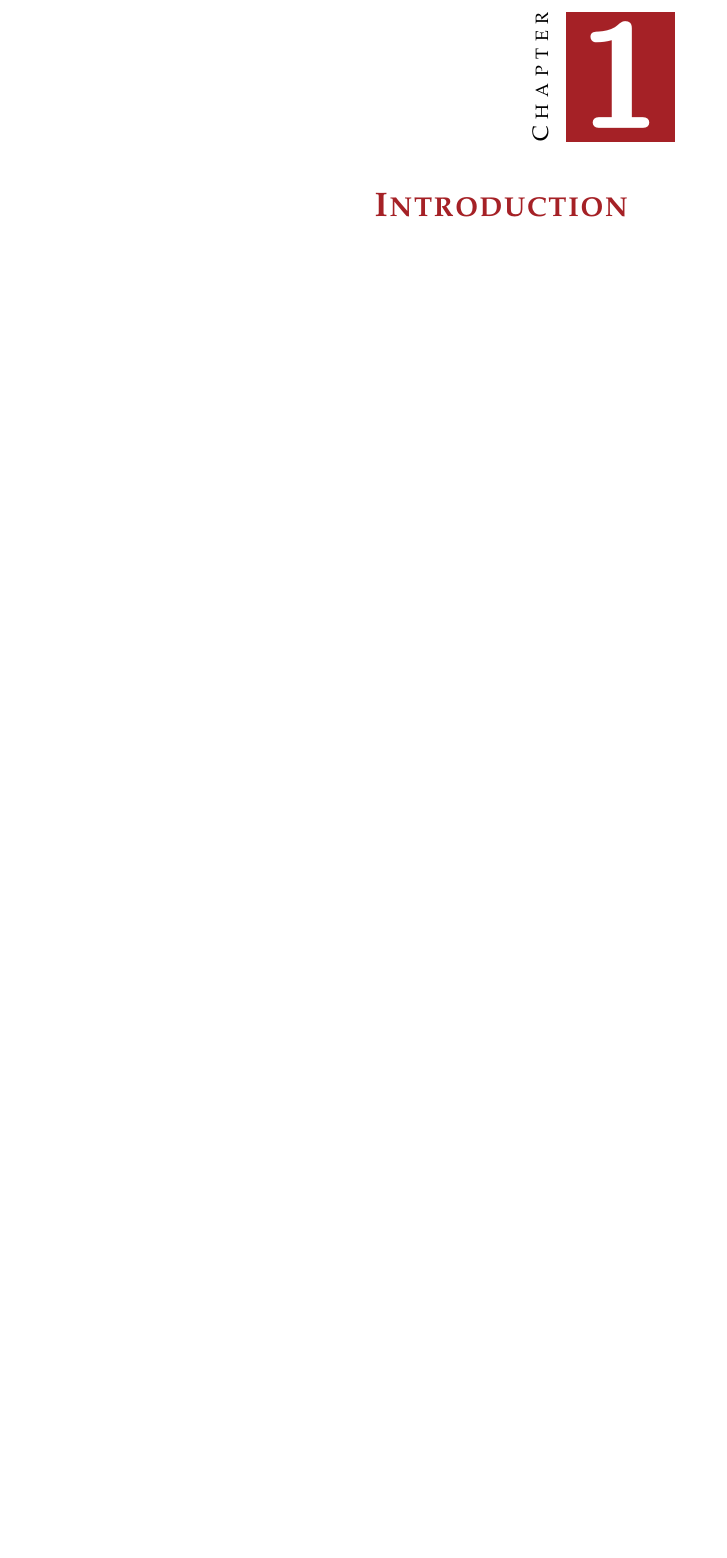
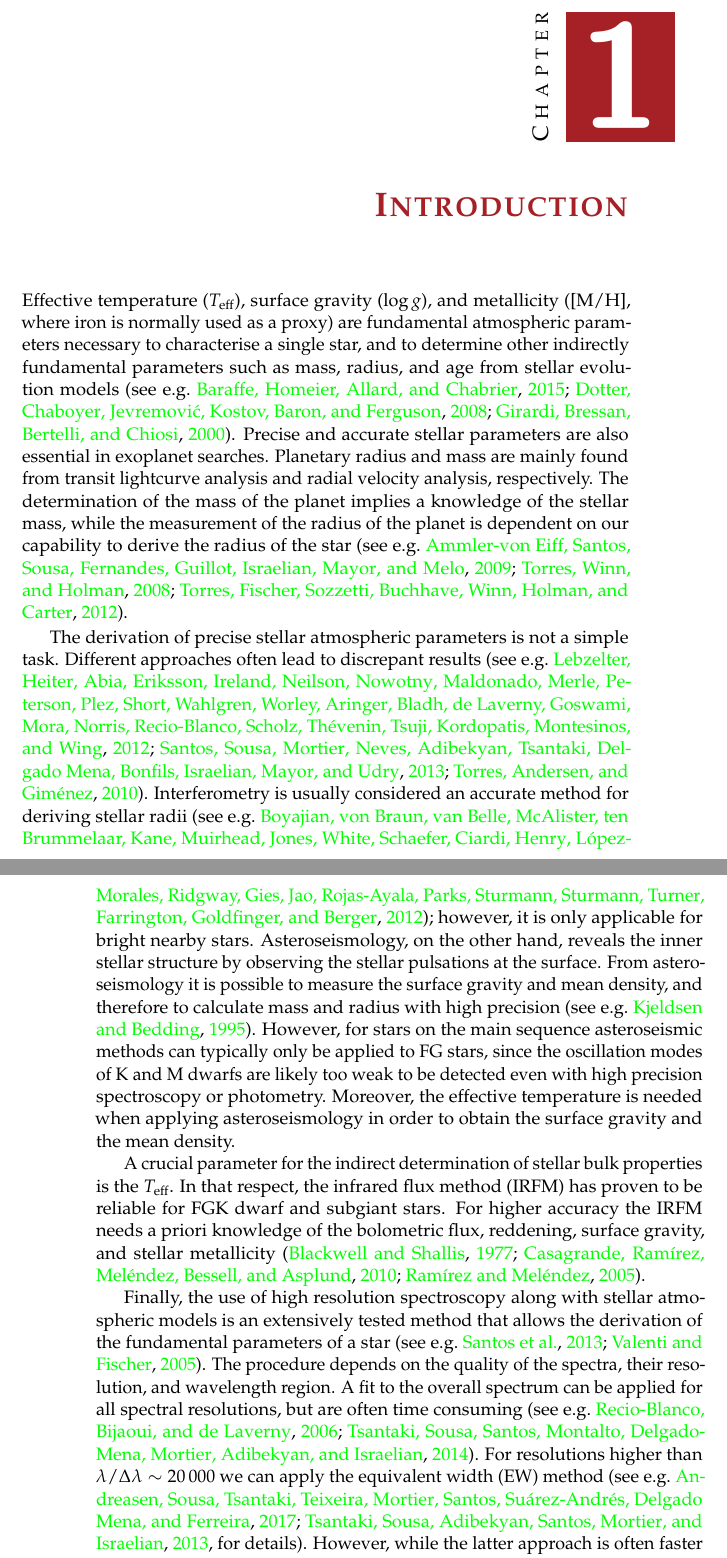
Before and after one commit to DanielAndreasen/Thesis, a LaTeX thesis (master.tex, which reads introduction.tex): part of page 9 of 15 before the commit and two parts of pages 9 and 10 of 21 after it, the two joined at a grey line, cut so that both start at the same text, the shorter picture padded with empty space. Compiled offline with pdfLaTeX; a missing bibliography style is replaced by a similar one.

Commit message:
Careless copy-paste of introduction

```diff
--- a/introduction.tex
+++ b/introduction.tex
@@ -1 +1,48 @@
 \chapter{Introduction}
+
+Effective temperature ($T_\mathrm{eff}$), surface gravity ($\log g$),
+and metallicity ([M/H], where iron is normally used as a proxy)
+are fundamental atmospheric parameters necessary to characterise a single
+star, and to determine other indirectly fundamental parameters
+such as mass, radius, and age from stellar evolution models
+\citep[see e.g.][]{Girardi2000,Dotter2008,Baraffe2015}.
+Precise and accurate stellar parameters are also essential in
+exoplanet searches. Planetary radius and mass are mainly found from
+transit lightcurve analysis and radial velocity analysis, respectively. The
+determination of the mass of the planet implies a knowledge of the
+stellar mass, while the measurement of the radius of the planet
+is dependent on our capability to derive the radius of the star
+\citep[see e.g.][]{Torres2008,Ammler2009,Torres2012}.
+
+The derivation of precise stellar atmospheric parameters is not a simple task.
+Different approaches often lead to discrepant results
+\citep[see e.g.][]{Torres2010,Lebzelter2012b,Santos13}. Interferometry is
+usually considered  an accurate method for deriving stellar radii
+\citep[see e.g.][]{Boyajian2012}; however, it is only applicable for bright
+nearby stars. Asteroseismology, on the other hand, reveals the inner stellar
+structure by observing the stellar pulsations at the surface. From
+asteroseismology it is possible to measure the surface gravity and mean density,
+and therefore to calculate mass and radius with high precision \citep[see
+e.g.][]{Kjeldsen1995}. However, for stars on the main sequence asteroseismic
+methods can typically only be applied to FG stars, since the oscillation modes
+of K and M dwarfs are likely too weak to be detected even with high precision
+spectroscopy or photometry. Moreover, the effective temperature is needed when
+applying asteroseismology in order to obtain the surface gravity and the mean
+density.
+
+A crucial parameter for the indirect determination of stellar bulk properties is
+the $T_\mathrm{eff}$. In that respect, the infrared flux method (IRFM) has
+proven to be reliable for FGK dwarf and subgiant stars. For higher accuracy the
+IRFM needs a priori knowledge of the bolometric flux, reddening, surface
+gravity, and stellar metallicity
+\citep{Blackwell1977,Ramirez2005b,Casagrande2010}.
+
+Finally, the use of high resolution spectroscopy along with stellar atmospheric
+models is an extensively tested method that allows the derivation of the
+fundamental parameters of a star \citep[see e.g.][]{Valenti2005,Santos13}. The
+procedure depends on the quality of the spectra, their resolution, and
+wavelength region. A fit to the overall spectrum can be applied for all spectral
+resolutions, but are often time consuming \citep[see e.g.][]{Recio2006,Tsantaki2014}.
+For resolutions higher than $\lambda/\Delta\lambda \sim 20\,000$ we can apply the
+equivalent width (EW) method \citep[see e.g.][for details]{Tsantaki2013,Andreasen2017a}.
+However, while the latter approach is often faster than the synthetic fitting,
```
Also changed, not shown: introduction.tex (43 more changed lines).
